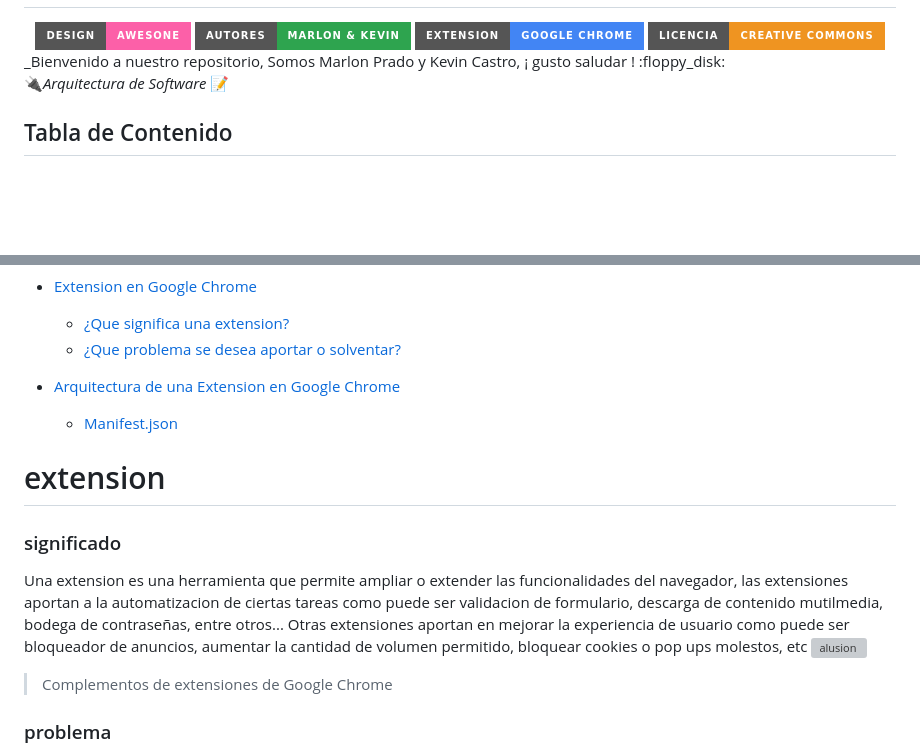
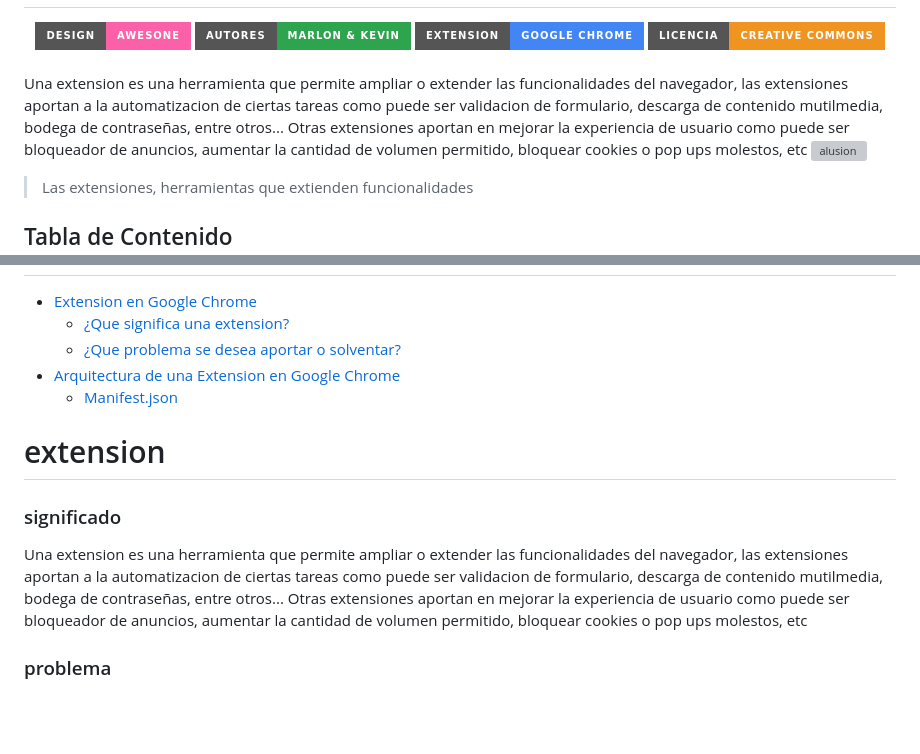
Before and after one commit to KevinCarrero1417/Extensions, a Markdown page: README.md, 2 parts joined by grey strips. Rendered like a GitHub page; badges without logos; blank space fills up the shorter version; grey boxes are pictures that could not be loaded.

```diff
--- a/README.md
+++ b/README.md
@@ -6,8 +6,10 @@
 <img src="https://img.shields.io/badge/Licencia-Creative_Commons-EF9421?style=for-the-badge&logo=Creative+Commons&logoColor=EF9421" alt="Google Chrome Extension" />
 <br>
 </div>
-_Bienvenido  a nuestro repositorio, Somos Marlon Prado y Kevin Castro, ¡ gusto saludar ! :floppy_disk:
+<br>
 
-:electric_plug:*Arquitectura de Software*  :memo:
 
+Una extension es una herramienta que permite ampliar o extender las funcionalidades del navegador, las extensiones aportan a la automatizacion de ciertas tareas como puede ser validacion de formulario, descarga de contenido mutilmedia, bodega de contraseñas, entre otros... Otras extensiones aportan en mejorar la experiencia de usuario como puede ser bloqueador de anuncios, aumentar la cantidad de volumen permitido, bloquear cookies o pop ups molestos, etc
+![alusion](https://www.hikeproject.com/wp-content/uploads/2021/12/google-chrome-extensions-977x4881-1.jpg)
+> Las extensiones, herramientas que extienden funcionalidades
 ## Tabla de Contenido
@@ -15,7 +16,6 @@ _Bienvenido  a nuestro repositorio, Somos Marlon Prado y Kevin Castro, ¡ gusto
 - [Extension en Google Chrome](#extension)
     + [¿Que significa una extension?](#significado)
     + [¿Que problema se desea aportar o solventar?](#problema)
-
 - [Arquitectura de una Extension en Google Chrome](#arquitectura)
     + [Manifest.json](#manifest)
 
@@ -26,8 +26,7 @@ _Bienvenido  a nuestro repositorio, Somos Marlon Prado y Kevin Castro, ¡ gusto
 # extension
 ### significado
 Una extension es una herramienta que permite ampliar o extender las funcionalidades del navegador, las extensiones aportan a la automatizacion de ciertas tareas como puede ser validacion de formulario, descarga de contenido mutilmedia, bodega de contraseñas, entre otros... Otras extensiones aportan en mejorar la experiencia de usuario como puede ser bloqueador de anuncios, aumentar la cantidad de volumen permitido, bloquear cookies o pop ups molestos, etc
-![alusion](https://i.blogs.es/05b592/chrome/1366_2000.webp)
-> Complementos de extensiones de Google Chrome
+
 
 ### problema
 
```
Also changed, not shown: other parts of README.md (+0 -1 lines).
